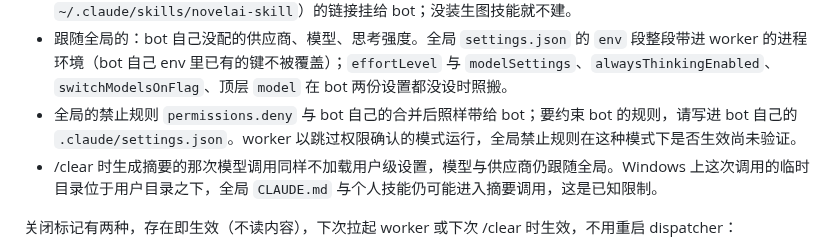
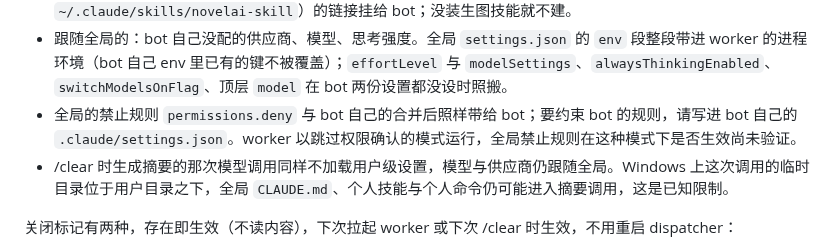
Before and after one commit to euphoriaaaaaa1/claude-tgbot, a Markdown page: README.md, the part around the change. Drawn GitHub-style.

Commit message:
docs(readme): 5.1 Windows 摘要调用的已知限制补上个人命令
Co-Authored-By: Claude Opus 5.5 <noreply@anthropic.com>

```diff
--- a/README.md
+++ b/README.md
@@ -231,7 +231,7 @@ bot 的 worker 默认只加载 bot 自己的项目设置与本地设置（`--set
 - 生图技能照常可用：dispatcher 在 `~/.claude/worker-shared/` 下建一个指向 `$NOVELAI_SKILL_ROOT`（默认 `~/.claude/skills/novelai-skill`）的链接挂给 bot；没装生图技能就不建。
 - 跟随全局的：bot 自己没配的供应商、模型、思考强度。全局 `settings.json` 的 `env` 段整段带进 worker 的进程环境（bot 自己 env 里已有的键不被覆盖）；`effortLevel` 与 `modelSettings`、`alwaysThinkingEnabled`、`switchModelsOnFlag`、顶层 `model` 在 bot 两份设置都没设时照搬。
 - 全局的禁止规则 `permissions.deny` 与 bot 自己的合并后照样带给 bot；要约束 bot 的规则，请写进 bot 自己的 `.claude/settings.json`。worker 以跳过权限确认的模式运行，全局禁止规则在这种模式下是否生效尚未验证。
-- /clear 时生成摘要的那次模型调用同样不加载用户级设置，模型与供应商仍跟随全局。Windows 上这次调用的临时目录位于用户目录之下，全局 `CLAUDE.md` 与个人技能仍可能进入摘要调用，这是已知限制。
+- /clear 时生成摘要的那次模型调用同样不加载用户级设置，模型与供应商仍跟随全局。Windows 上这次调用的临时目录位于用户目录之下，全局 `CLAUDE.md`、个人技能与个人命令仍可能进入摘要调用，这是已知限制。
 
 关闭标记有两种，存在即生效（不读内容），下次拉起 worker 或下次 /clear 时生效，不用重启 dispatcher：
 
```
